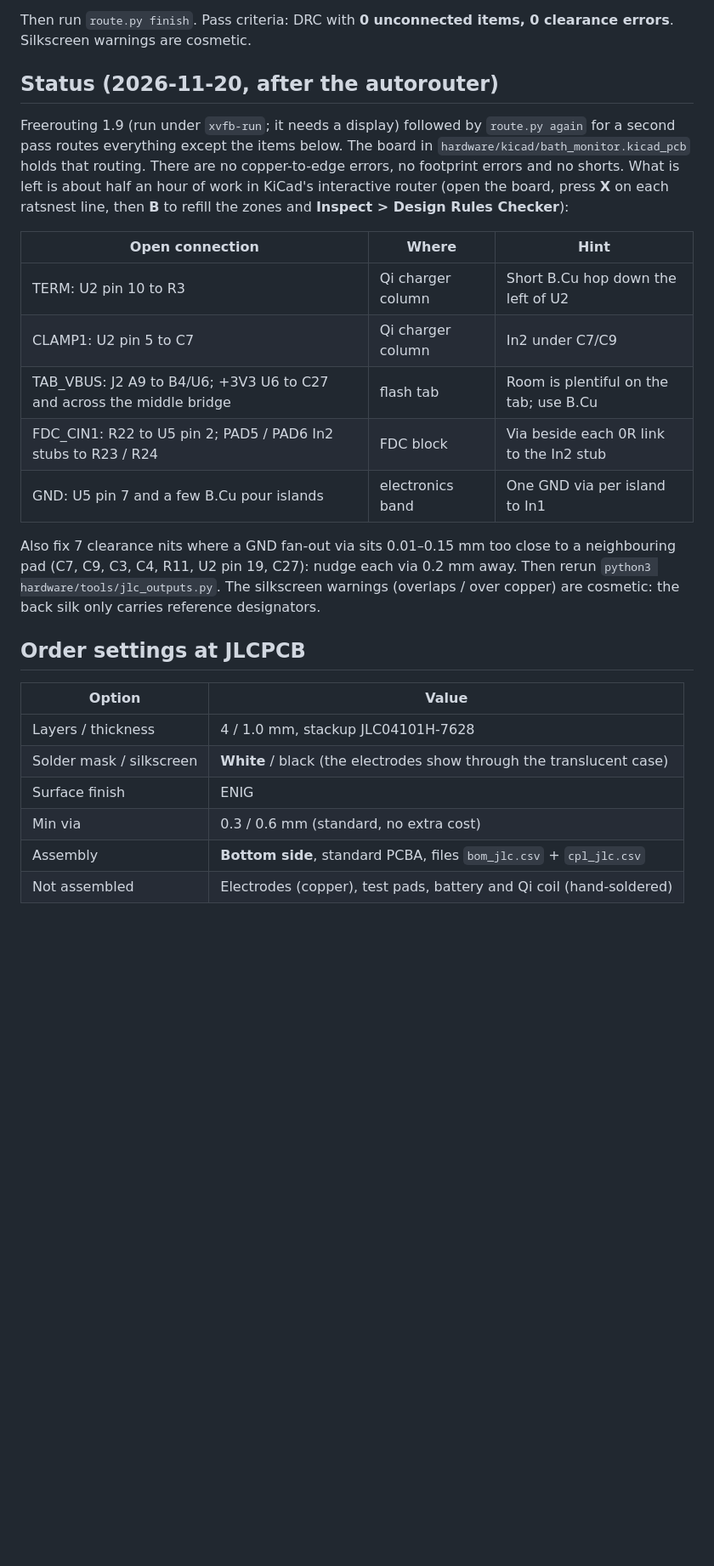
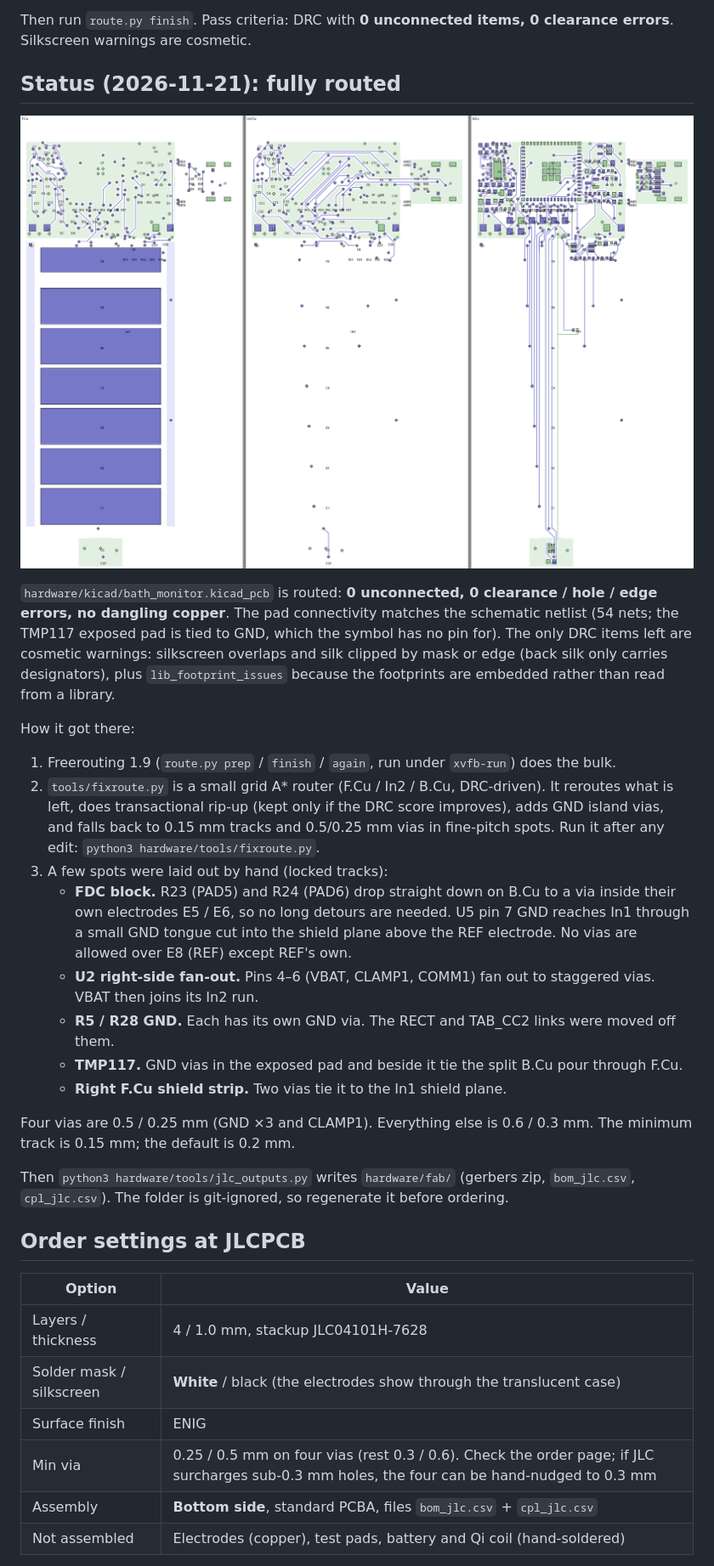
Before and after one commit to mcintoda/InductiveChargerRx, a Markdown page: docs/pcb-routing.md, the part around the change. Shown at 85% size. GitHub-like rendering; pictures changed too: docs/img/pcb-routed-layers.png (added); blank space fills up the shorter version.

Commit message:
docs: routing complete, status and layer render
Co-Authored-By: Claude Opus 5.5 <noreply@anthropic.com>
Claude-Session: https://claude.ai/code/session_0176jcdbSmmo4LarDVkmKK8Y

```diff
--- a/docs/pcb-routing.md
+++ b/docs/pcb-routing.md
@@ -34,25 +34,39 @@ Freerouting (open source) reads the DSN and writes the SES. Any of these works:
 Then run `route.py finish`. Pass criteria: DRC with **0 unconnected items, 0 clearance errors**. Silkscreen
 warnings are cosmetic.
 
-## Status (2026-11-20, after the autorouter)
+## Status (2026-11-21): fully routed
 
-Freerouting 1.9 (run under `xvfb-run`; it needs a display) followed by `route.py again` for a second pass
-routes everything except the items below. The board in `hardware/kicad/bath_monitor.kicad_pcb` holds that
-routing. There are no copper-to-edge errors, no footprint errors and no shorts. What is left is about
-half an hour of work in KiCad's interactive router (open the board, press **X** on each ratsnest line, then
-**B** to refill the zones and **Inspect > Design Rules Checker**):
+![Copper layers F.Cu / In2 / B.Cu](img/pcb-routed-layers.png)
 
-| Open connection | Where | Hint |
-|---|---|---|
-| TERM: U2 pin 10 to R3 | Qi charger column | Short B.Cu hop down the left of U2 |
-| CLAMP1: U2 pin 5 to C7 | Qi charger column | In2 under C7/C9 |
-| TAB_VBUS: J2 A9 to B4/U6; +3V3 U6 to C27 and across the middle bridge | flash tab | Room is plentiful on the tab; use B.Cu |
-| FDC_CIN1: R22 to U5 pin 2; PAD5 / PAD6 In2 stubs to R23 / R24 | FDC block | Via beside each 0R link to the In2 stub |
-| GND: U5 pin 7 and a few B.Cu pour islands | electronics band | One GND via per island to In1 |
+`hardware/kicad/bath_monitor.kicad_pcb` is routed: **0 unconnected, 0 clearance / hole / edge errors, no
+dangling copper**. The pad connectivity matches the schematic netlist (54 nets; the TMP117 exposed pad is
+tied to GND, which the symbol has no pin for). The only DRC items left are cosmetic warnings: silkscreen
+overlaps and silk clipped by mask or edge (back silk only carries designators), plus `lib_footprint_issues`
+because the footprints are embedded rather than read from a library.
 
-Also fix 7 clearance nits where a GND fan-out via sits 0.01–0.15 mm too close to a neighbouring pad
-(C7, C9, C3, C4, R11, U2 pin 19, C27): nudge each via 0.2 mm away. Then rerun `python3 hardware/tools/jlc_outputs.py`.
-The silkscreen warnings (overlaps / over copper) are cosmetic: the back silk only carries reference designators.
+How it got there:
+
+1. Freerouting 1.9 (`route.py prep` / `finish` / `again`, run under `xvfb-run`) does the bulk.
+2. `tools/fixroute.py` is a small grid A* router (F.Cu / In2 / B.Cu, DRC-driven). It reroutes what is left,
+   does transactional rip-up (kept only if the DRC score improves), adds GND island vias, and falls back to
+   0.15 mm tracks and 0.5/0.25 mm vias in fine-pitch spots. Run it after any edit:
+   `python3 hardware/tools/fixroute.py`.
+3. A few spots were laid out by hand (locked tracks):
+   - **FDC block.** R23 (PAD5) and R24 (PAD6) drop straight down on B.Cu to a via inside their own
+     electrodes E5 / E6, so no long detours are needed. U5 pin 7 GND reaches In1 through a small GND
+     tongue cut into the shield plane above the REF electrode. No vias are allowed over E8 (REF) except
+     REF's own.
+   - **U2 right-side fan-out.** Pins 4–6 (VBAT, CLAMP1, COMM1) fan out to staggered vias. VBAT then joins
+     its In2 run.
+   - **R5 / R28 GND.** Each has its own GND via. The RECT and TAB_CC2 links were moved off them.
+   - **TMP117.** GND vias in the exposed pad and beside it tie the split B.Cu pour through F.Cu.
+   - **Right F.Cu shield strip.** Two vias tie it to the In1 shield plane.
+
+Four vias are 0.5 / 0.25 mm (GND ×3 and CLAMP1). Everything else is 0.6 / 0.3 mm. The minimum track is
+0.15 mm; the default is 0.2 mm.
+
+Then `python3 hardware/tools/jlc_outputs.py` writes `hardware/fab/` (gerbers zip, `bom_jlc.csv`,
+`cpl_jlc.csv`). The folder is git-ignored, so regenerate it before ordering.
 
 ## Order settings at JLCPCB
 | Option | Value |
@@ -60,7 +74,7 @@ The silkscreen warnings (overlaps / over copper) are cosmetic: the back silk onl
 | Layers / thickness | 4 / 1.0 mm, stackup JLC04101H-7628 |
 | Solder mask / silkscreen | **White** / black (the electrodes show through the translucent case) |
 | Surface finish | ENIG |
-| Min via | 0.3 / 0.6 mm (standard, no extra cost) |
+| Min via | 0.25 / 0.5 mm on four vias (rest 0.3 / 0.6). Check the order page; if JLC surcharges sub-0.3 mm holes, the four can be hand-nudged to 0.3 mm |
 | Assembly | **Bottom side**, standard PCBA, files `bom_jlc.csv` + `cpl_jlc.csv` |
 | Not assembled | Electrodes (copper), test pads, battery and Qi coil (hand-soldered) |
 
```
Also changed, not shown: docs/placement-and-electrodes.md (+1 -1 lines).
